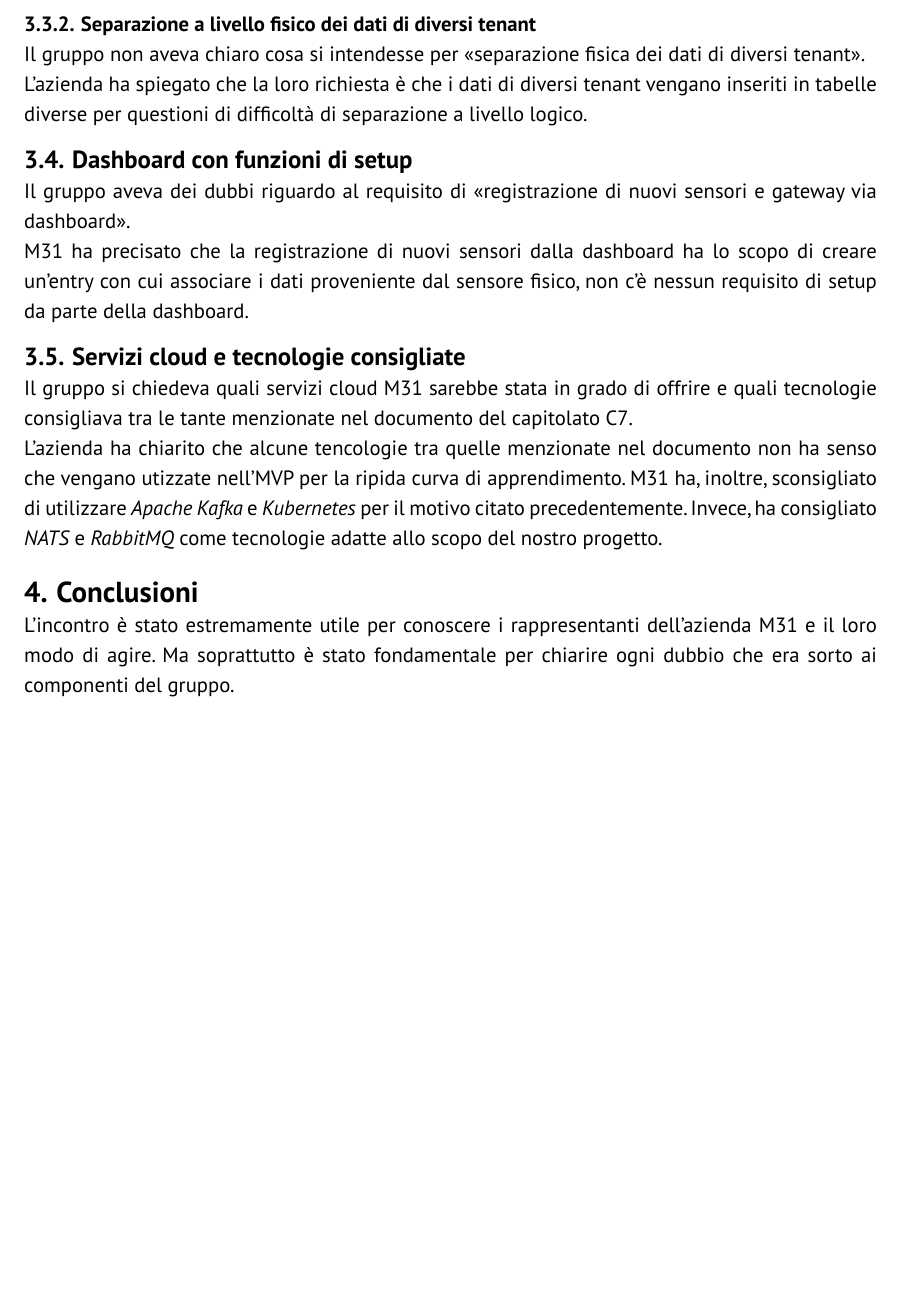
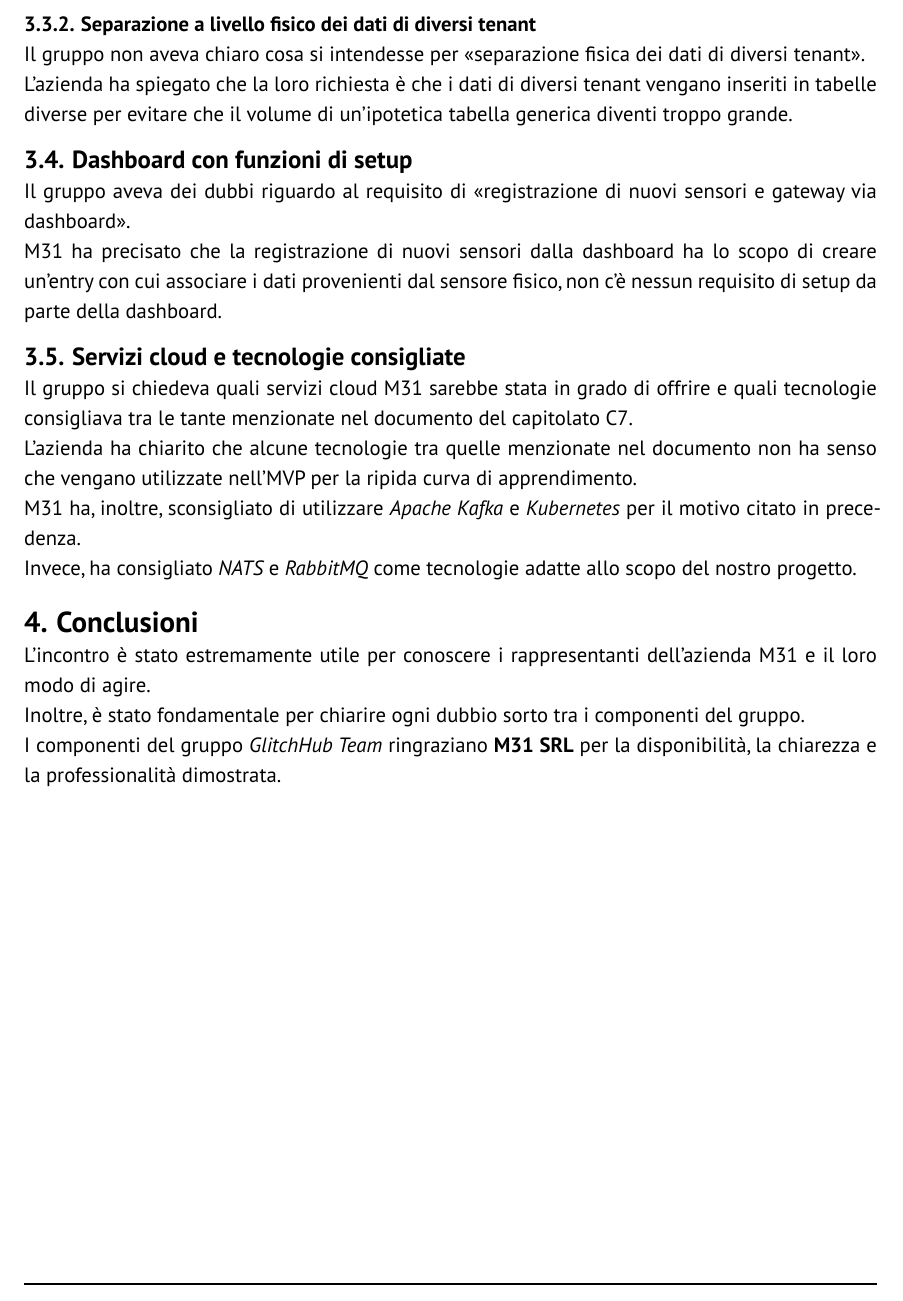
Before and after one commit to GlitchHub-Team/GlitchHub-Team.github.io, a Typst document (src/Canditatura/VerbaliEsterni/2025-10-23.typ): part of page 5 of 6, cut so that both start at the same text, the shorter picture padded with empty space. Compiled offline with Typst 0.15.

Commit message:
Verbale M31: aggiunta ringraziamenti e correzioni ortografiche

```diff
--- a/src/Canditatura/VerbaliEsterni/2025-10-23.typ
+++ b/src/Canditatura/VerbaliEsterni/2025-10-23.typ
@@ -22,5 +22,4 @@
 
 = Introduzione
 Il seguente verbale attesta che in data *23 Ottobre 2025* è avvenuto l'incontro con il proponente *M31 SRL*, in videoconferenza, dalle ore 10 alle ore 10:40. \
-La riunione è stata organizzata con lo scopo di discutere alcune domande e dubbi sorti ai componenti del gruppo riguardo il capitolato C7:  _ Sistema di acquisizione dati da sensori_. \
-L'incontro è stato presenziato dai rappresentanti *Alessandro Dinato* e *Siria Salvalaio* in videoconferenza sulla piattaforma _Microsoft Teams_.
+La riunione è stata organizzata con lo scopo di discutere alcune domande e dubbi sorti tra i componenti del gruppo riguardo il capitolato C7:  _ Sistema di acquisizione dati da sensori_. \
@@ -54,6 +54,6 @@ Il gruppo non aveva chiaro se un gateway è associato ad un solo tenant o se un
 M31 ha chiarito che un gateway può avere un solo tenant associato. \
 === Separazione a livello fisico dei dati di diversi tenant
 Il gruppo non aveva chiaro cosa si intendesse per "separazione fisica dei dati di diversi tenant". \
-L'azienda ha spiegato che la loro richiesta è che i dati di diversi tenant vengano inseriti in tabelle diverse per questioni di difficoltà di separazione a livello logico.
+L'azienda ha spiegato che la loro richiesta è che i dati di diversi tenant vengano inseriti in tabelle diverse per evitare che il volume di un'ipotetica tabella generica diventi troppo grande.
 == Dashboard con funzioni di setup
 Il gruppo aveva dei dubbi riguardo al requisito di "registrazione di nuovi sensori e gateway via dashboard". \
@@ -61,5 +61,3 @@ M31 ha precisato che la registrazione di nuovi sensori dalla dashboard ha lo sco
 == Servizi cloud e tecnologie consigliate
 Il gruppo si chiedeva quali servizi cloud M31 sarebbe stata in grado di offrire e quali tecnologie consigliava tra le tante menzionate nel #link("https://www.math.unipd.it/~tullio/IS-1/2025/Progetto/C7.pdf")[documento del capitolato C7]. \
-L'azienda ha chiarito che alcune tencologie tra quelle menzionate nel documento non ha senso che vengano utizzate nell'MVP per la ripida curva di apprendimento.
-M31 ha, inoltre, sconsigliato di utilizzare _Apache Kafka_ e _Kubernetes_ per il motivo citato precedentemente.
-Invece, ha consigliato _NATS_ e _RabbitMQ_ come tecnologie adatte allo scopo del nostro progetto.
+L'azienda ha chiarito che alcune tecnologie tra quelle menzionate nel documento non ha senso che vengano utilizzate nell'MVP per la ripida curva di apprendimento.\
@@ -69 +68,3 @@ L'incontro è stato estremamente utile per conoscere i rappresentanti dell'azien
-Ma soprattutto è stato fondamentale per chiarire ogni dubbio che era sorto ai componenti del gruppo.
+L'incontro è stato estremamente utile per conoscere i rappresentanti dell'azienda M31 e il loro modo di agire.\
+Inoltre, è stato fondamentale per chiarire ogni dubbio sorto tra i componenti del gruppo.\
+I componenti del gruppo _GlitchHub Team_ ringraziano *M31 SRL* per la disponibilità, la chiarezza e la professionalità dimostrata.
```
Also changed, not shown: src/Canditatura/VerbaliEsterni/2025-10-23.typ (14 more changed lines).
